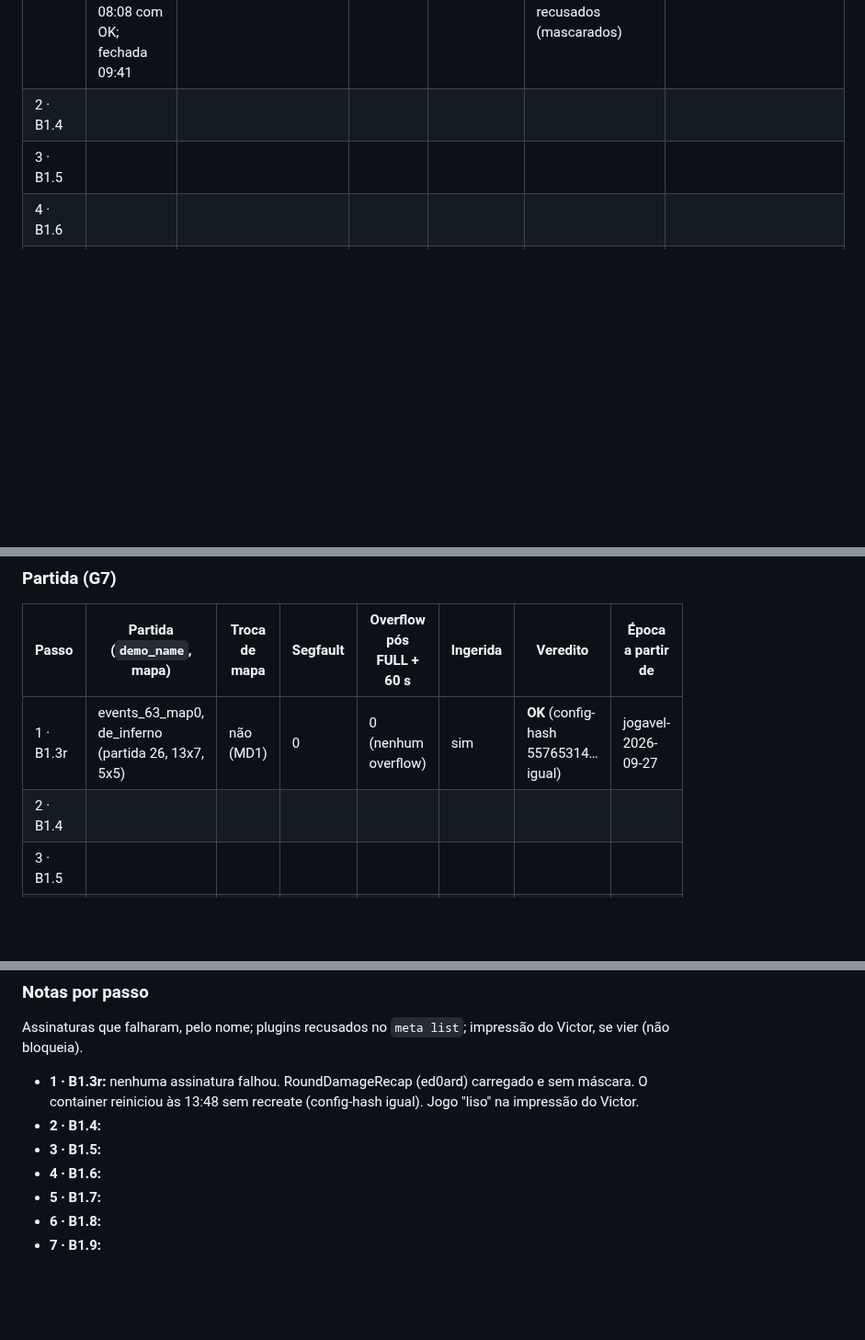
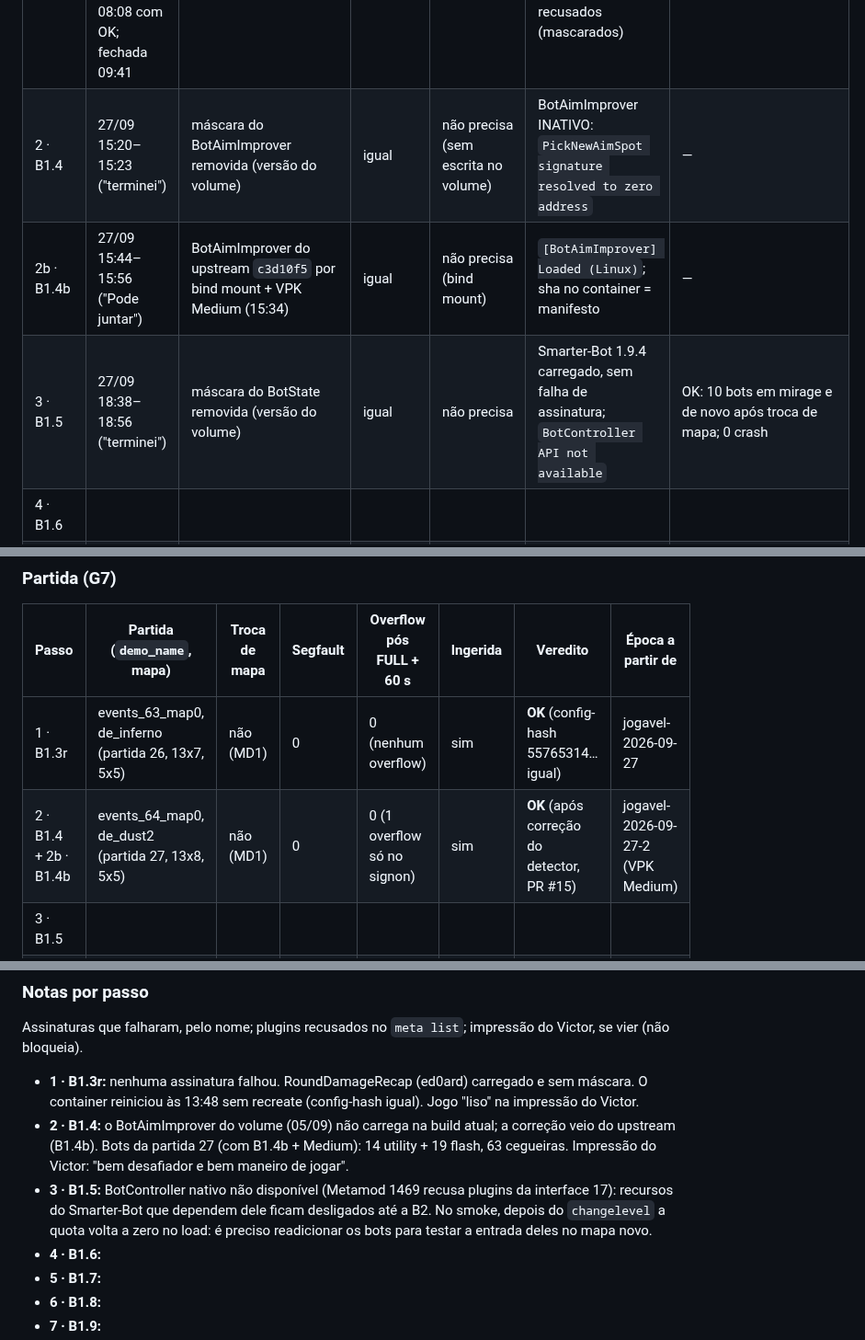
Before and after one commit to rossivictor/cs2-tracker, a Markdown page: docs/runbooks/trilha-de-bots.md, 3 parts joined by grey strips. Shown at 92% size. Drawn GitHub-style; blank space fills up the shorter version.

Commit message:
Registro da trilha de bots: B1.4, B1.4b e B1.5 (27/09)
Janelas e G7 do dia: BotAimImprover do volume inativo (B1.4), versão do
upstream ativa e validada junto com o VPK Medium (B1.4b, partida 27,
tag jogavel-2026-09-27-2), BotState carregado com smoke só de bots
aprovado (B1.5, G7 pendente). Lição do smoke: após changelevel a quota
zera no load e os bots precisam ser readicionados.

Co-Authored-By: Claude Opus 5.5 <noreply@anthropic.com>

```diff
--- a/docs/runbooks/trilha-de-bots.md
+++ b/docs/runbooks/trilha-de-bots.md
@@ -304,8 +304,9 @@ refeito, use uma linha nova com o mesmo passo e sufixo (ex.: `2b`).
 | Passo | Janela (data, hora, frase que abriu) | Mudança efetiva | Build CS2 antes → depois | Snapshot (arquivo, sha256 abreviado) | G6 (load lines, assinaturas) | Smoke só de bots |
 |---|---|---|---|---|---|---|
 | 1 · B1.3r | 27/09 01:44 ("pode mexer no servidor"); vencida 2× por espera de aprovação, renovada 08:08 com OK; fechada 09:41 | Metamod 2.0.0.1411→2.0.0.1469, CSSharp v1.0.373→v1.0.375 | 2000918 → 2000918 | volume-addons-0144.tgz, 89556340… | complete 1469 e 375; MatchZy e captura carregadas; 0 linha proibida (FireOutputInternal sumiu); RayTrace/BotHider recusados (mascarados) | inconclusivo: bots não entram sem humano (faltou `bot_join_after_player 0`) |
-| 2 · B1.4 | | | | | | |
-| 3 · B1.5 | | | | | | |
+| 2 · B1.4 | 27/09 15:20–15:23 ("terminei") | máscara do BotAimImprover removida (versão do volume) | igual | não precisa (sem escrita no volume) | BotAimImprover INATIVO: `PickNewAimSpot signature resolved to zero address` | — |
+| 2b · B1.4b | 27/09 15:44–15:56 ("Pode juntar") | BotAimImprover do upstream `c3d10f5` por bind mount + VPK Medium (15:34) | igual | não precisa (bind mount) | `[BotAimImprover] Loaded (Linux)`; sha no container = manifesto | — |
+| 3 · B1.5 | 27/09 18:38–18:56 ("terminei") | máscara do BotState removida (versão do volume) | igual | não precisa | Smarter-Bot 1.9.4 carregado, sem falha de assinatura; `BotController API not available` | OK: 10 bots em mirage e de novo após troca de mapa; 0 crash |
 | 4 · B1.6 | | | | | | |
 | 5 · B1.7 | | | | | | |
 | 6 · B1.8 | | | | | | |
@@ -316,7 +317,7 @@ refeito, use uma linha nova com o mesmo passo e sufixo (ex.: `2b`).
 | Passo | Partida (`demo_name`, mapa) | Troca de mapa | Segfault | Overflow pós FULL + 60 s | Ingerida | Veredito | Época a partir de |
 |---|---|---|---|---|---|---|---|
 | 1 · B1.3r | events_63_map0, de_inferno (partida 26, 13x7, 5x5) | não (MD1) | 0 | 0 (nenhum overflow) | sim | **OK** (config-hash 55765314… igual) | jogavel-2026-09-27 |
-| 2 · B1.4 | | | | | | | |
+| 2 · B1.4 + 2b · B1.4b | events_64_map0, de_dust2 (partida 27, 13x8, 5x5) | não (MD1) | 0 | 0 (1 overflow só no signon) | sim | **OK** (após correção do detector, PR #15) | jogavel-2026-09-27-2 (VPK Medium) |
 | 3 · B1.5 | | | | | | | |
 | 4 · B1.6 | | | | | | | |
 | 5 · B1.7 | | | | | | | |
@@ -329,8 +330,8 @@ Assinaturas que falharam, pelo nome; plugins recusados no `meta list`; impressã
 se vier (não bloqueia).
 
 - **1 · B1.3r:** nenhuma assinatura falhou. RoundDamageRecap (ed0ard) carregado e sem máscara. O container reiniciou às 13:48 sem recreate (config-hash igual). Jogo "liso" na impressão do Victor.
-- **2 · B1.4:**
-- **3 · B1.5:**
+- **2 · B1.4:** o BotAimImprover do volume (05/09) não carrega na build atual; a correção veio do upstream (B1.4b). Bots da partida 27 (com B1.4b + Medium): 14 utility + 19 flash, 63 cegueiras. Impressão do Victor: "bem desafiador e bem maneiro de jogar".
+- **3 · B1.5:** BotController nativo não disponível (Metamod 1469 recusa plugins da interface 17): recursos do Smarter-Bot que dependem dele ficam desligados até a B2. No smoke, depois do `changelevel` a quota volta a zero no load: é preciso readicionar os bots para testar a entrada deles no mapa novo.
 - **4 · B1.6:**
 - **5 · B1.7:**
 - **6 · B1.8:**
```
